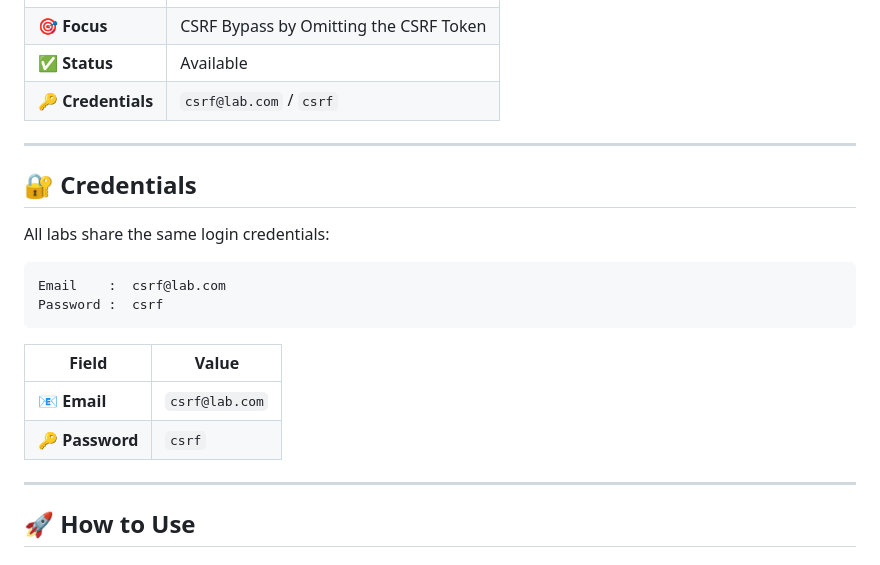
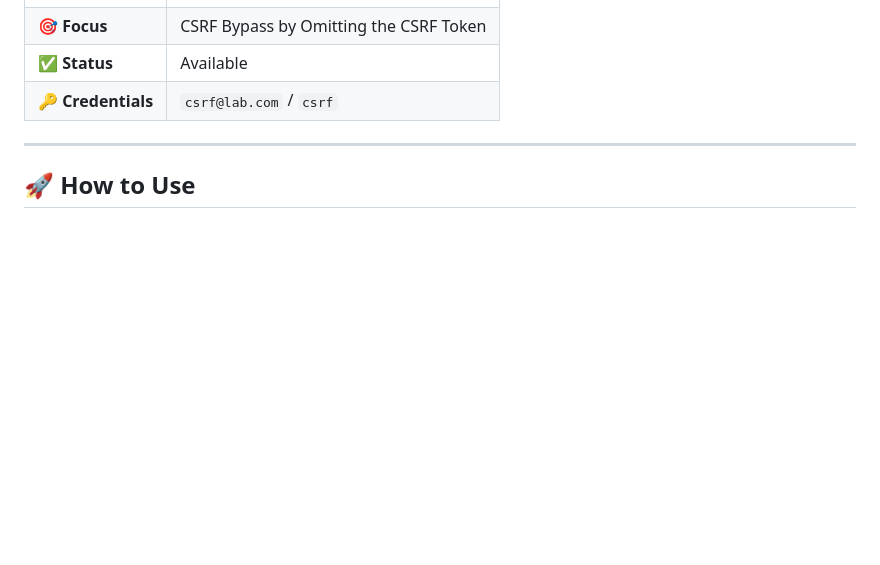
Before and after one commit to the0x-pwn/lab-CSRF, a Markdown page: README.md, the part around the change. GitHub-like rendering; blank space fills up the shorter version.

Commit message:
Remove duplicate credentials information
Removed duplicate credentials section from README.

````diff
--- a/README.md
+++ b/README.md
@@ -157,22 +157,6 @@ DB_CHARSET=utf8mb4
 
 ---
 
-## 🔐 Credentials
-
-All labs share the same login credentials:
-
-```
-Email    :  csrf@lab.com
-Password :  csrf
-```
-
-| Field | Value |
-|-------|-------|
-| 📧 **Email** | `csrf@lab.com` |
-| 🔑 **Password** | `csrf` |
-
----
-
 ## 🚀 How to Use
 
 ### Step 1 — Login
````
